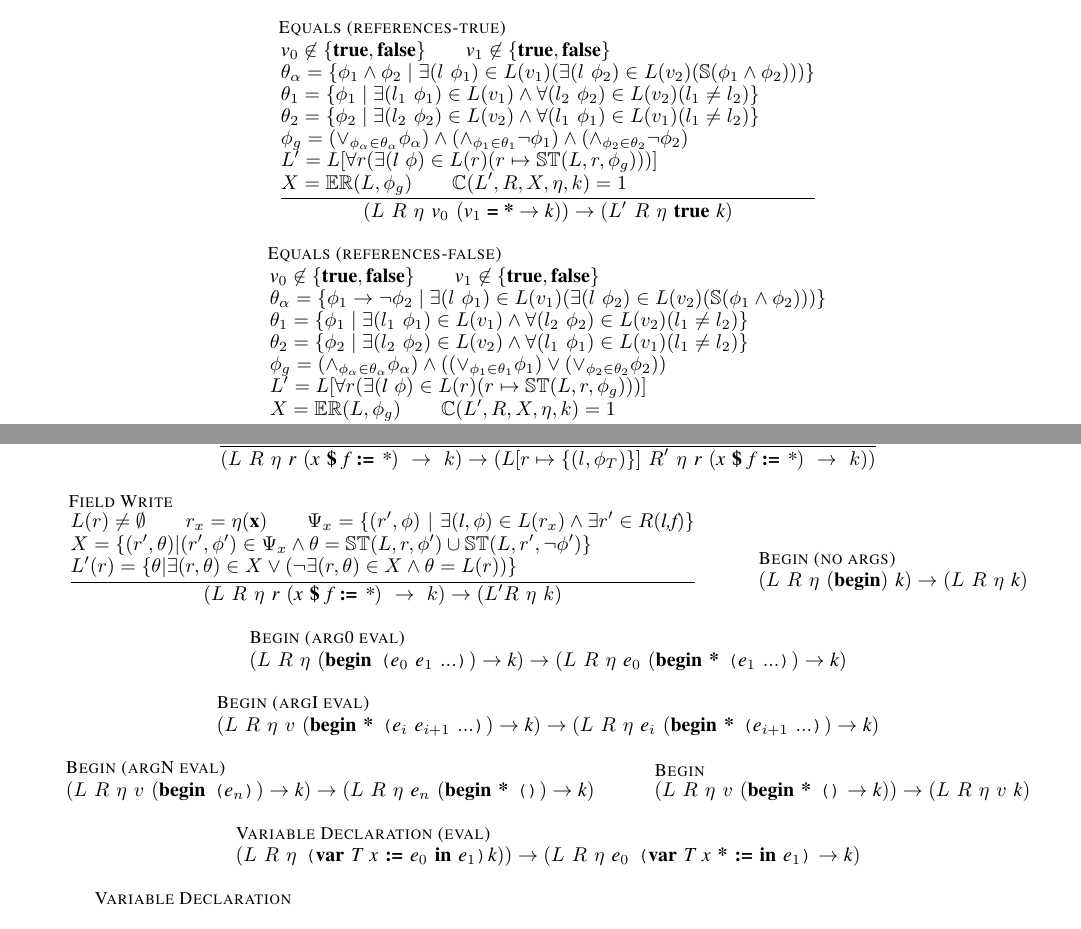
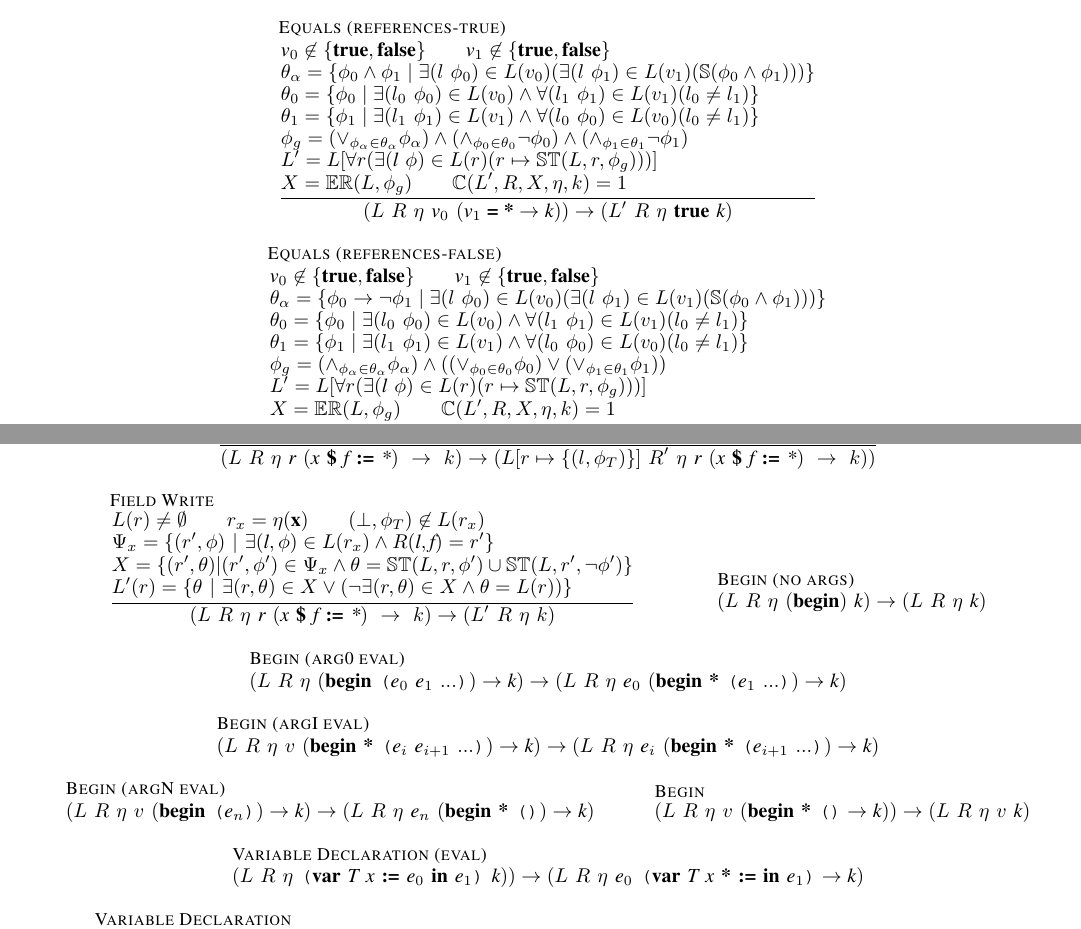
Before and after one commit to ericmercer/uber-lazy, a LaTeX paper (tex/paper.tex, which reads tex/machine-rules.tex): two parts of pages 3 and 4 of 4, joined at a grey line, cut so that both start at the same text. Compiled offline with pdfLaTeX.

Commit message:
Fixed typos

```diff
--- a/tex/machine-rules.tex
+++ b/tex/machine-rules.tex
@@ -68,11 +68,11 @@
     \inferrule[Equals (references-true)]{
     \cfgnt{v}_0 \not\in \{\cfgt{true}, \cfgt{false}\} \\
     \cfgnt{v}_1 \not\in \{\cfgt{true}, \cfgt{false}\}\\\\
-    \theta_\alpha = \{\phi_1 \wedge \phi_2\mid\exists (l\ \phi_1) \in L(v_1)(\exists (l\ \phi_2) \in L(v_2) ( \mathbb{S}(\phi_1 \wedge \phi_2)))\} \\\\
-    \theta_1 = \{\phi_1 \mid \exists (l_1\ \phi_1) \in L(v_1) \wedge \forall (l_2\ \phi_2) \in L(v_2)(l_1 \neq l_2)\} \\\\
-    \theta_2 = \{\phi_2 \mid \exists (l_2\ \phi_2) \in L(v_2) \wedge \forall (l_1\ \phi_1) \in L(v_1)(l_1 \neq l_2)\} \\\\
-    \phi_g = (\vee_{\phi_\alpha\in\theta_\alpha}\phi_\alpha)\wedge(\wedge_{\phi_1 \in \theta_1} \neg \phi_1)  \wedge(\wedge_{\phi_2
-    \in \theta_2} \neg \phi_2) \\\\
+    \theta_\alpha = \{\phi_0 \wedge \phi_1\mid\exists (l\ \phi_0) \in L(v_0)(\exists (l\ \phi_1) \in L(v_1) ( \mathbb{S}(\phi_0 \wedge \phi_1)))\} \\\\
+    \theta_0 = \{\phi_0 \mid \exists (l_0\ \phi_0) \in L(v_0) \wedge \forall (l_1\ \phi_1) \in L(v_1)(l_0 \neq l_1)\} \\\\
+    \theta_1 = \{\phi_1 \mid \exists (l_1\ \phi_1) \in L(v_1) \wedge \forall (l_0\ \phi_0) \in L(v_0)(l_0 \neq l_1)\} \\\\
+    \phi_g = (\vee_{\phi_\alpha\in\theta_\alpha}\phi_\alpha)\wedge(\wedge_{\phi_0 \in \theta_0} \neg \phi_0)  \wedge(\wedge_{\phi_1
+    \in \theta_1} \neg \phi_1) \\\\
       L^\prime = L[\forall r (\exists (\cfgnt{l}\ \phi )\in L(r)(r \mapsto \mathbb{ST}(L,r,\phi_g)))]\\\\
       X = \mathbb{ER}(L, \phi_g) \\ \mathbb{C}(L^\prime, R, X, \eta, k) = 1}{
     (L\ R\ \eta\ \cfgnt{v}_0\ (\cfgnt{v}_1\; \cfgt{=}\; \cfgt{*} \rightarrow \cfgnt{k})) \rightarrow
@@ -82,11 +82,11 @@
     \inferrule[Equals (references-false)]{
     \cfgnt{v}_0 \not\in \{\cfgt{true}, \cfgt{false}\} \\
     \cfgnt{v}_1 \not\in \{\cfgt{true}, \cfgt{false}\}\\\\
-    \theta_\alpha = \{\phi_1 \rightarrow \neg \phi_2\mid\exists (l\ \phi_1) \in L(v_1)(\exists (l\ \phi_2) \in L(v_2) ( \mathbb{S}(\phi_1 \wedge \phi_2)))\} \\\\
-    \theta_1 = \{\phi_1 \mid \exists (l_1\ \phi_1) \in L(v_1) \wedge \forall (l_2\ \phi_2) \in L(v_2)(l_1 \neq l_2)\} \\\\
-    \theta_2 = \{\phi_2 \mid \exists (l_2\ \phi_2) \in L(v_2) \wedge \forall (l_1\ \phi_1) \in L(v_1)(l_1 \neq l_2)\} \\\\
-    \phi_g = (\wedge_{\phi_\alpha\in\theta_\alpha}\phi_\alpha)\wedge((\vee_{\phi_1 \in \theta_1} \phi_1)  \vee(\vee_{\phi_2
-    \in \theta_2} \phi_2)) \\\\
+    \theta_\alpha = \{\phi_0 \rightarrow \neg \phi_1\mid\exists (l\ \phi_0) \in L(v_0)(\exists (l\ \phi_1) \in L(v_1) ( \mathbb{S}(\phi_0 \wedge \phi_1)))\} \\\\
+    \theta_0 = \{\phi_0 \mid \exists (l_0\ \phi_0) \in L(v_0) \wedge \forall (l_1\ \phi_1) \in L(v_1)(l_0 \neq l_1)\} \\\\
+    \theta_1 = \{\phi_1 \mid \exists (l_1\ \phi_1) \in L(v_1) \wedge \forall (l_0\ \phi_0) \in L(v_0)(l_0 \neq l_1)\} \\\\
+    \phi_g = (\wedge_{\phi_\alpha\in\theta_\alpha}\phi_\alpha)\wedge((\vee_{\phi_0 \in \theta_0} \phi_0)  \vee(\vee_{\phi_1
+    \in \theta_1} \phi_1)) \\\\
       L^\prime = L[\forall r (\exists (\cfgnt{l}\ \phi )\in L(r)(r \mapsto \mathbb{ST}(L,r,\phi_g)))]\\\\
       X = \mathbb{ER}(L, \phi_g) \\ \mathbb{C}(L^\prime, R, X, \eta, k) = 1}{
     (L\ R\ \eta\ \cfgnt{v}_0\ (\cfgnt{v}_1\; \cfgt{=}\; \cfgt{*} \rightarrow \cfgnt{k})) \rightarrow
@@ -180,13 +180,13 @@
 	}
 \and
 	\inferrule[Field Write]{
-      L(r) \neq \emptyset \\ r_x = \eta(\cfgt{x}) \\
-      \Psi_x =\{(r^\prime,\phi)\ |\ \exists(\cfgnt{l},\phi) \in L(r_x) \wedge \exists r^\prime \in R(\cfgnt{l,f}) \}\\\\
+      L(r) \neq \emptyset \\ r_x = \eta(\cfgt{x}) \\ (\bot, \phi_T) \not\in L(r_x) \\\\
+      \Psi_x =\{(r^\prime,\phi)\ |\ \exists(\cfgnt{l},\phi) \in L(r_x) \wedge R(\cfgnt{l}, \cfgnt{f}) = r^\prime \}\\\\
       X = \{ (r^\prime, \theta)| (r^\prime,\phi^\prime)\in \Psi_x \wedge \theta = \mathbb{ST}(L,r,\phi^\prime) \cup \mathbb{ST}(L,r^\prime,\neg\phi^\prime) \}\\\\
-      L^\prime(r) = \{\theta |  \exists (r, \theta)\in X \vee (\neg \exists (r, \theta)\in X \wedge \theta=L(r))\}
+      L^\prime(r) = \{\theta\ |\ \exists (r, \theta)\in X \vee (\neg \exists (r, \theta)\in X \wedge \theta=L(r))\}
     }{
       (L\ R\ \eta\ \cfgnt{r}\ (\cfgnt{x}\ \cfgt{\$}\ \cfgnt{f}\ \cfgt{:=}\ \cfgnt{*})\ \rightarrow\ k) \rightarrow
-      (L^\prime R\ \eta\ k)
+      (L^\prime\ R\ \eta\ k)
 	}
 \and
    \inferrule[Begin (no args)]{}{
@@ -215,7 +215,7 @@
    }
 \and
    \inferrule[Variable Declaration (eval)]{}{
-    (L\ R\ \eta\ \lp\cfgt{var}\ \cfgnt{T}\ \cfgnt{x}\ \cfgt{:=}\ \cfgnt{e}_0\ \cfgt{in}\ \cfgnt{e}_1\rp \cfgnt{k})) \rightarrow
+    (L\ R\ \eta\ \lp\cfgt{var}\ \cfgnt{T}\ \cfgnt{x}\ \cfgt{:=}\ \cfgnt{e}_0\ \cfgt{in}\ \cfgnt{e}_1\rp\ \cfgnt{k})) \rightarrow
     (L\ R\ \eta\ \cfgnt{e}_0\ \lp\cfgt{var}\ \cfgnt{T}\ \cfgnt{x}\ \cfgt{*}\ \cfgt{:=}\ \cfgt{in}\ \cfgnt{e}_1\rp \rightarrow \cfgnt{k})
    }
 \and
```
Also changed, not shown: tex/paper.pdf.
